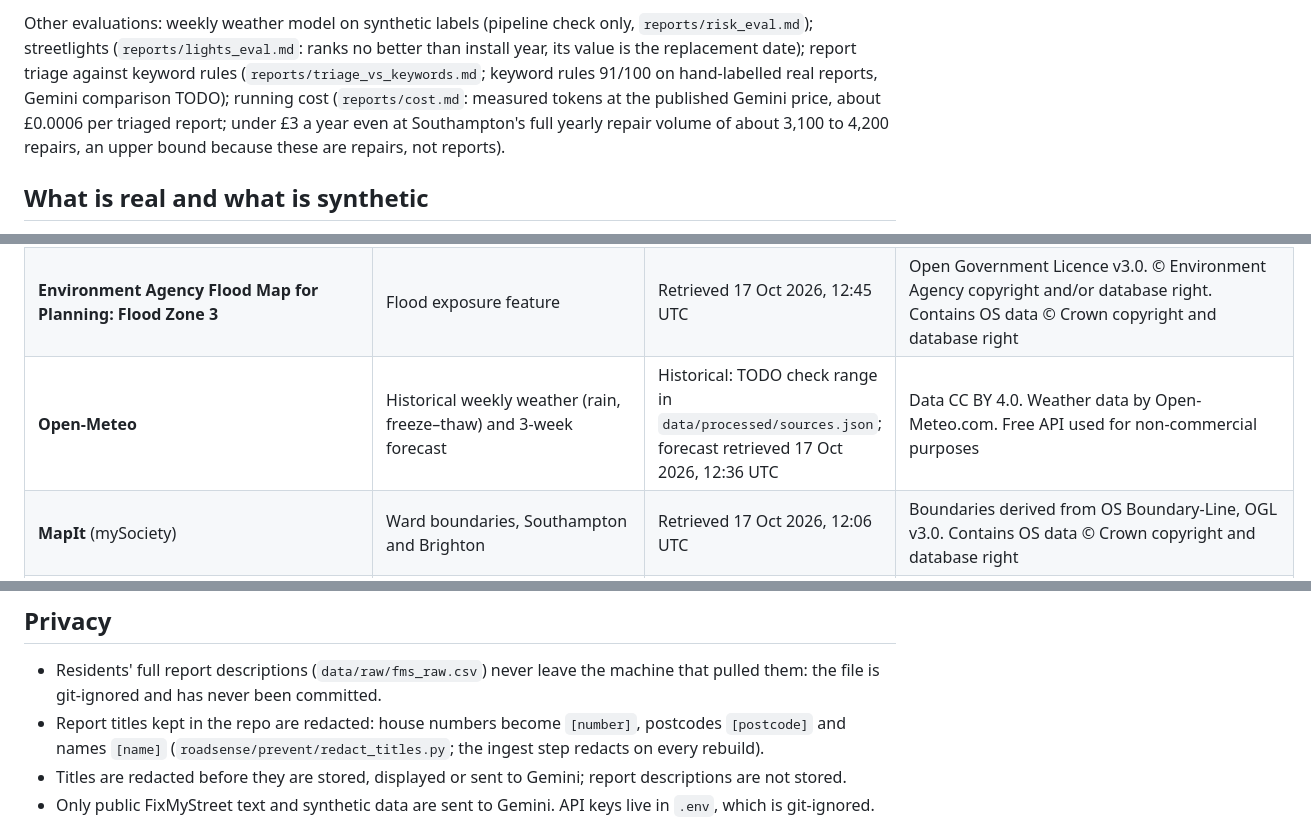
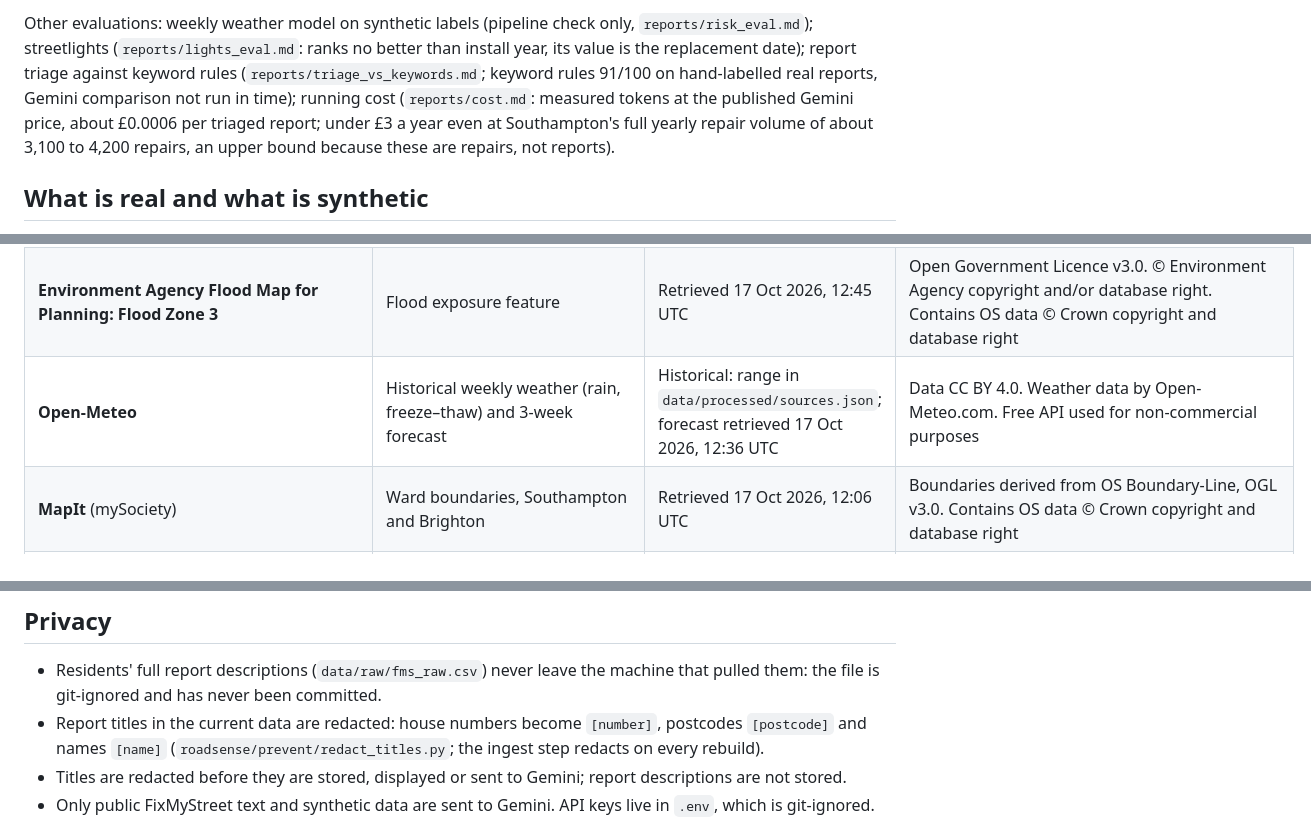
Before and after one commit to ArmaanF-dot/Pothole-simulator-, a Markdown page: README.md, 3 parts joined by grey strips. Rendered like a GitHub page.

```diff
--- a/README.md
+++ b/README.md
@@ -158,7 +158,7 @@ A second team member re-ran it from a clean `main` on 17 Oct and got identical n
 Other evaluations: weekly weather model on synthetic labels (pipeline check only, `reports/risk_eval.md`);
 streetlights (`reports/lights_eval.md`: ranks no better than install year, its value is the replacement date);
 report triage against keyword rules (`reports/triage_vs_keywords.md`; keyword rules 91/100 on hand-labelled real
-reports, Gemini comparison TODO); running cost (`reports/cost.md`: measured tokens at the published Gemini price, about £0.0006 per triaged report;
+reports, Gemini comparison not run in time); running cost (`reports/cost.md`: measured tokens at the published Gemini price, about £0.0006 per triaged report;
 under £3 a year even at Southampton's full yearly repair volume of about 3,100 to 4,200 repairs, an upper bound because
 these are repairs, not reports).
 
@@ -197,7 +197,7 @@ All data was retrieved during the hackathon (16–18 Oct 2026). Exact retrieval
 | **OpenStreetMap** | Road network split into segments (22,334 across 3 cities), road class (`is_main_road`), cycle routes, schools and hospitals | Extract retrieved 17 Oct 2026, 12:03 UTC | © OpenStreetMap contributors, Open Database Licence (ODbL) 1.0. openstreetmap.org/copyright |
 | **DfT road traffic statistics** | Traffic load per segment (AADF incl. HGVs). 314 Southampton segments have a direct count; the rest use road-class medians, shown in the app as "modelled estimate" | Count year up to 2025, retrieved 17 Oct 2026, 12:22 UTC | Open Government Licence v3.0. Contains public sector information licensed under the OGL v3.0 |
 | **Environment Agency Flood Map for Planning: Flood Zone 3** | Flood exposure feature | Retrieved 17 Oct 2026, 12:45 UTC | Open Government Licence v3.0. © Environment Agency copyright and/or database right. Contains OS data © Crown copyright and database right |
-| **Open-Meteo** | Historical weekly weather (rain, freeze–thaw) and 3-week forecast | Historical: TODO check range in `data/processed/sources.json`; forecast retrieved 17 Oct 2026, 12:36 UTC | Data CC BY 4.0. Weather data by Open-Meteo.com. Free API used for non-commercial purposes |
+| **Open-Meteo** | Historical weekly weather (rain, freeze–thaw) and 3-week forecast | Historical: range in `data/processed/sources.json`; forecast retrieved 17 Oct 2026, 12:36 UTC | Data CC BY 4.0. Weather data by Open-Meteo.com. Free API used for non-commercial purposes |
 | **MapIt** (mySociety) | Ward boundaries, Southampton and Brighton | Retrieved 17 Oct 2026, 12:06 UTC | Boundaries derived from OS Boundary-Line, OGL v3.0. Contains OS data © Crown copyright and database right |
 | **ONS ward boundaries** | Ward boundaries, Portsmouth (MapIt free quota ran out mid-hackathon) | December 2024 ward boundaries, retrieved 17 Oct 2026, 15:05 UTC | Source: Office for National Statistics, licensed under OGL v3.0. Contains OS data © Crown copyright and database right |
 | **DfT Street Manager open data** (permit archive, `opendata.manage-roadworks.service.gov.uk`) | Completed utility and highway works on each road (`roadsense.ingest.streetworks`) | July 2020 onwards, monthly; read Oct 2026, nothing raw kept | Open Government Licence v3.0 |
@@ -214,7 +214,7 @@ All data was retrieved during the hackathon (16–18 Oct 2026). Exact retrieval
 
 - Residents' full report descriptions (`data/raw/fms_raw.csv`) never leave the machine that pulled them: the file is
   git-ignored and has never been committed.
-- Report titles kept in the repo are redacted: house numbers become `[number]`, postcodes `[postcode]` and names
+- Report titles in the current data are redacted: house numbers become `[number]`, postcodes `[postcode]` and names
   `[name]` (`roadsense/prevent/redact_titles.py`; the ingest step redacts on every rebuild).
 - Titles are redacted before they are stored, displayed or sent to Gemini; report descriptions are not stored.
 - Only public FixMyStreet text and synthetic data are sent to Gemini. API keys live in `.env`, which is git-ignored.
```
Also changed, not shown: other parts of README.md (+11 -7 lines).
